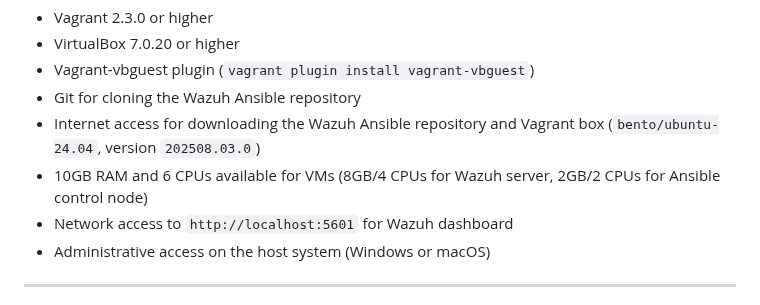
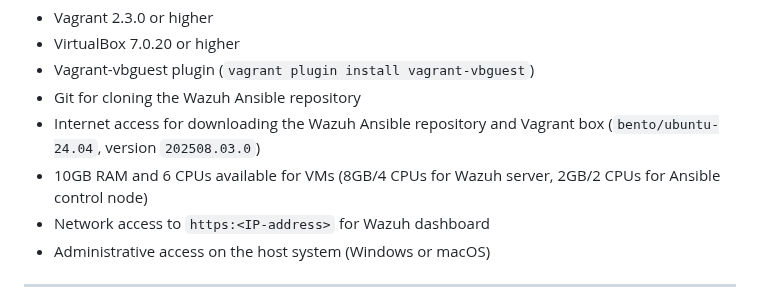
Before and after one commit to wazuh/integrations, a Markdown page: wazuh-deployment-ansible-vagrant/README.md, the part around the change. Drawn GitHub-style.

```diff
--- a/wazuh-deployment-ansible-vagrant/README.md
+++ b/wazuh-deployment-ansible-vagrant/README.md
@@ -30,7 +30,7 @@ This integration automates the deployment of a Wazuh single-node setup using Ans
 - Git for cloning the Wazuh Ansible repository
 - Internet access for downloading the Wazuh Ansible repository and Vagrant box (`bento/ubuntu-24.04`, version `202508.03.0`)
 - 10GB RAM and 6 CPUs available for VMs (8GB/4 CPUs for Wazuh server, 2GB/2 CPUs for Ansible control node)
-- Network access to `http://localhost:5601` for Wazuh dashboard
+- Network access to `https:<IP-address>` for Wazuh dashboard
 - Administrative access on the host system (Windows or macOS)
 
 ---
```
